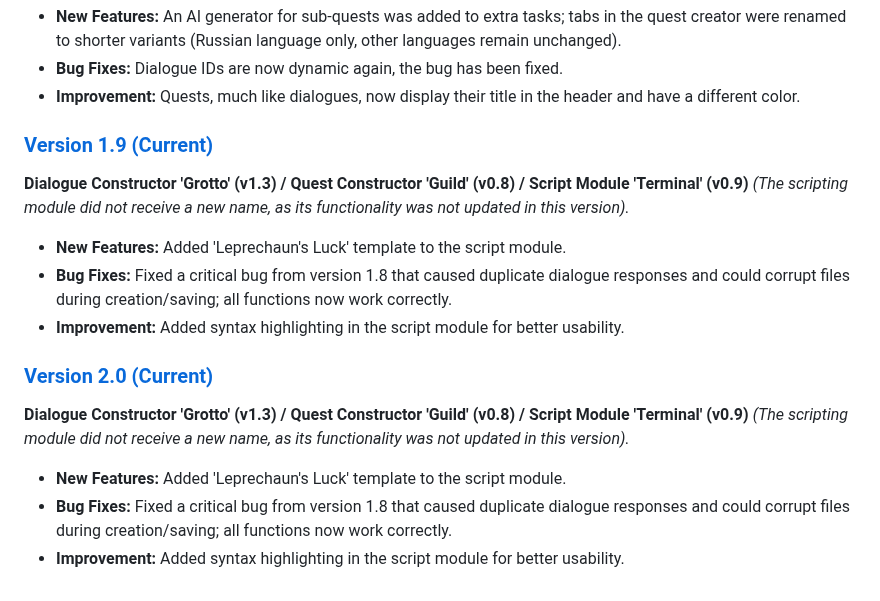
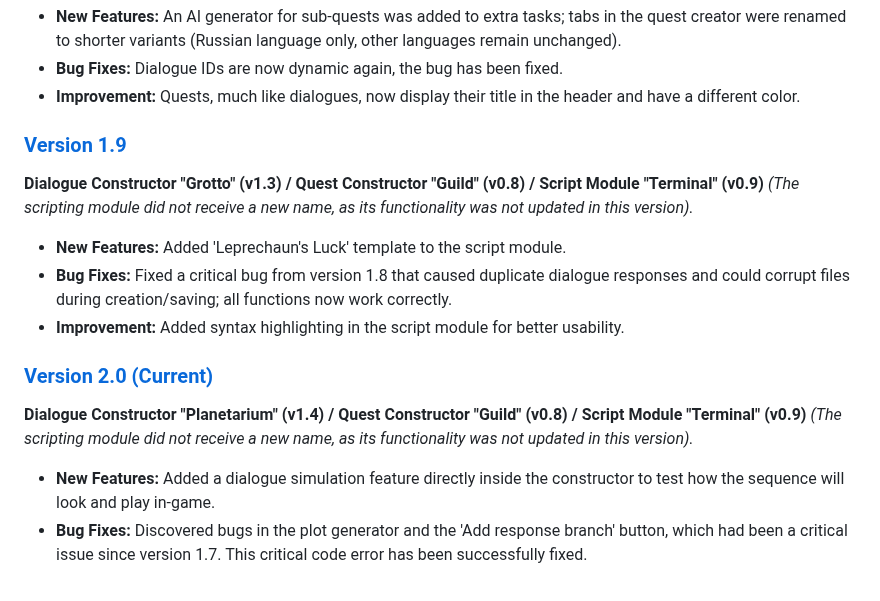
Before and after one commit to picadoni/customNPCs-constructor, a Markdown page: README.md, the part around the change. Rendered like a GitHub page.

```diff
--- a/README.md
+++ b/README.md
@@ -134,16 +134,15 @@ A visual builder for dialogues, quests, and scripts for the Custom NPCs mod in M
 * **Bug Fixes:** Dialogue IDs are now dynamic again, the bug has been fixed.
 * **Improvement:** Quests, much like dialogues, now display their title in the header and have a different color.
 
-### [Version 1.9 (Current)](https://picadoni.github.io/customNPCs-constructor/ver%201.8/)
-**Dialogue Constructor 'Grotto' (v1.3) / Quest Constructor 'Guild' (v0.8) / Script Module 'Terminal' (v0.9)**
+### [Version 1.9](https://picadoni.github.io/customNPCs-constructor/ver%201.9/)
+**Dialogue Constructor "Grotto" (v1.3) / Quest Constructor "Guild" (v0.8) / Script Module "Terminal" (v0.9)**
 *(The scripting module did not receive a new name, as its functionality was not updated in this version).*
 * **New Features:** Added 'Leprechaun's Luck' template to the script module.
 * **Bug Fixes:** Fixed a critical bug from version 1.8 that caused duplicate dialogue responses and could corrupt files during creation/saving; all functions now work correctly.
 * **Improvement:** Added syntax highlighting in the script module for better usability.
 
 ### [Version 2.0 (Current)](https://picadoni.github.io/customNPCs-constructor/)
-**Dialogue Constructor 'Grotto' (v1.3) / Quest Constructor 'Guild' (v0.8) / Script Module 'Terminal' (v0.9)**
+**Dialogue Constructor "Planetarium" (v1.4) / Quest Constructor "Guild" (v0.8) / Script Module "Terminal" (v0.9)**
 *(The scripting module did not receive a new name, as its functionality was not updated in this version).*
-* **New Features:** Added 'Leprechaun's Luck' template to the script module.
-* **Bug Fixes:** Fixed a critical bug from version 1.8 that caused duplicate dialogue responses and could corrupt files during creation/saving; all functions now work correctly.
-* **Improvement:** Added syntax highlighting in the script module for better usability.
+* **New Features:** Added a dialogue simulation feature directly inside the constructor to test how the sequence will look and play in-game.
+* **Bug Fixes:** Discovered bugs in the plot generator and the 'Add response branch' button, which had been a critical issue since version 1.7. This critical code error has been successfully fixed.
```
